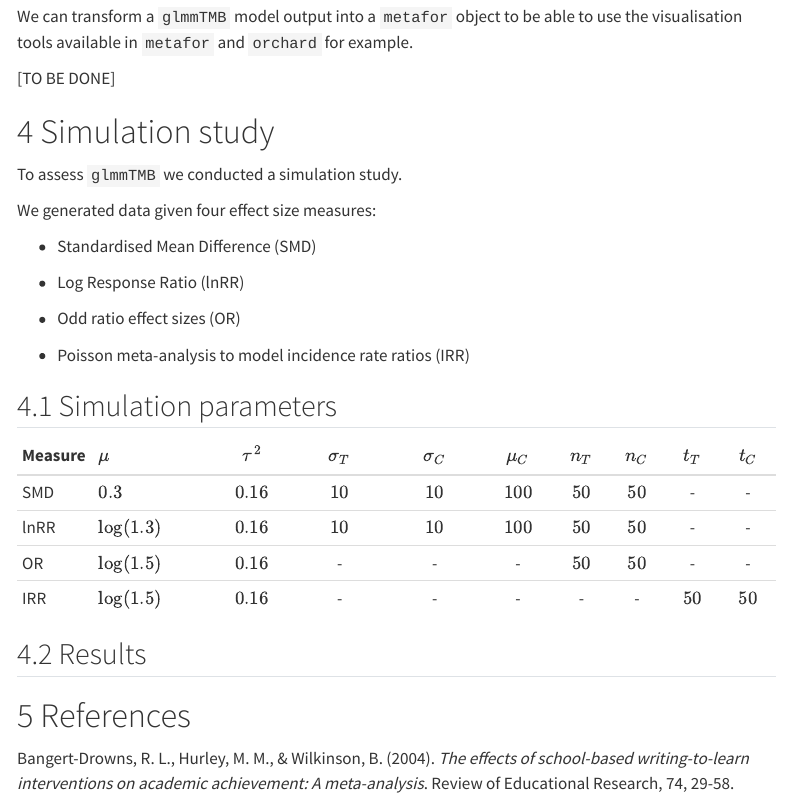
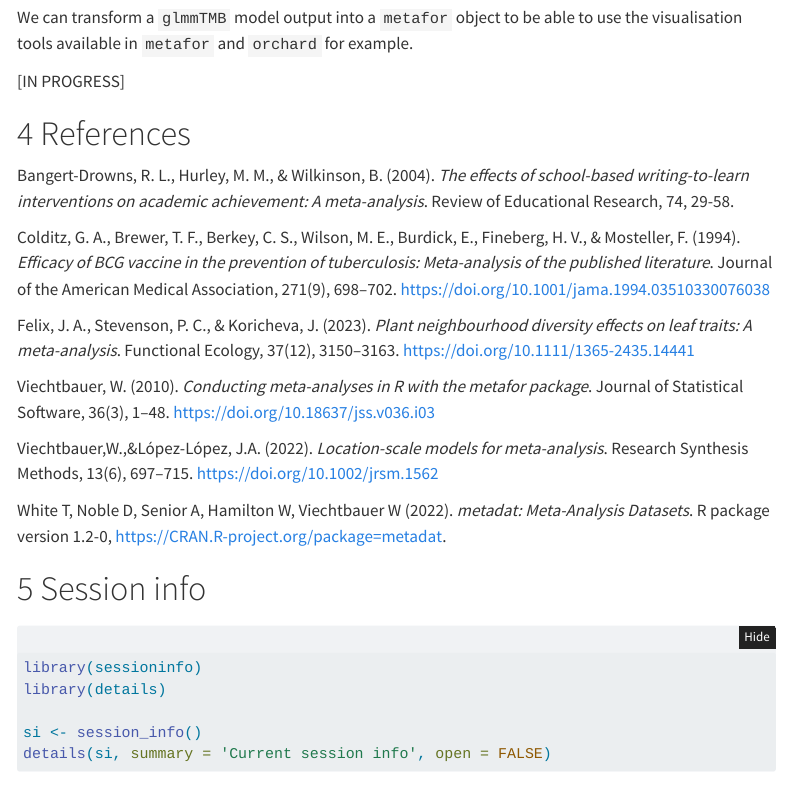
Before and after one commit to coraliewilliams/equalto_sim_study, a Quarto document (docs/webpage.qmd): the page in a window 1100 px wide, from 460 px down before the commit and from 520 px down after it, so that both start at the same text. Rendered offline with R 4.5, knitr and Pandoc in place of Quarto, with nearby package versions; some code elsewhere in the file could not run offline; menus at the side of the page are left out; long lines of code are wrapped.

Commit message:
qmd update

```diff
--- a/docs/webpage.qmd
+++ b/docs/webpage.qmd
@@ -653,37 +654,7 @@ We can change the optimization method using by modifying the `control = glmmTMBC
 
 We can transform a `glmmTMB` model output into a `metafor` object to be able to use the visualisation tools available in `metafor` and `orchard` for example.
 
-[TO BE DONE]
-
-# Simulation study
-
-To assess `glmmTMB` we conducted a simulation study.
-
-We generated data given four effect size measures:
-
-*   Standardised Mean Difference (SMD)
-
-*   Log Response Ratio (lnRR)
-
-*   Odd ratio effect sizes (OR)
-
-*   Poisson meta-analysis to model incidence rate ratios (IRR)
-
-
-## Simulation parameters
-
-| Measure | $\mu$         | $\tau^2$ | $\sigma_T$ | $\sigma_C$ | $\mu_C$ | $n_T$ | $n_C$ | $t_T$ | $t_C$ |
-|:--------|:--------------|:--------:|:----------:|:----------:|:-------:|:-----:|:-----:|:-----:|:-----:|
-| SMD     | $0.3$         | $0.16$     | $10$       | $10$       | $100$   | $50$  | $50$  |  -    |  -    |
-| lnRR    | $\log(1.3)$   | $0.16$     | $10$       | $10$       | $100$   | $50$  | $50$  |  -    |  -    |
-| OR      | $\log(1.5)$   | $0.16$     |  -         |  -         |   -     | $50$  | $50$  |  -    |  -    |
-| IRR     | $\log(1.5)$   | $0.16$     |  -         |  -         |   -     |  -    |  -    | $50$  | $50$  |
-
-
-
-
-## Results
-
+[IN PROGRESS]
 
 
 # References
```
Also changed, not shown: docs/webpage.qmd (3 more changed lines), 7 other files.
